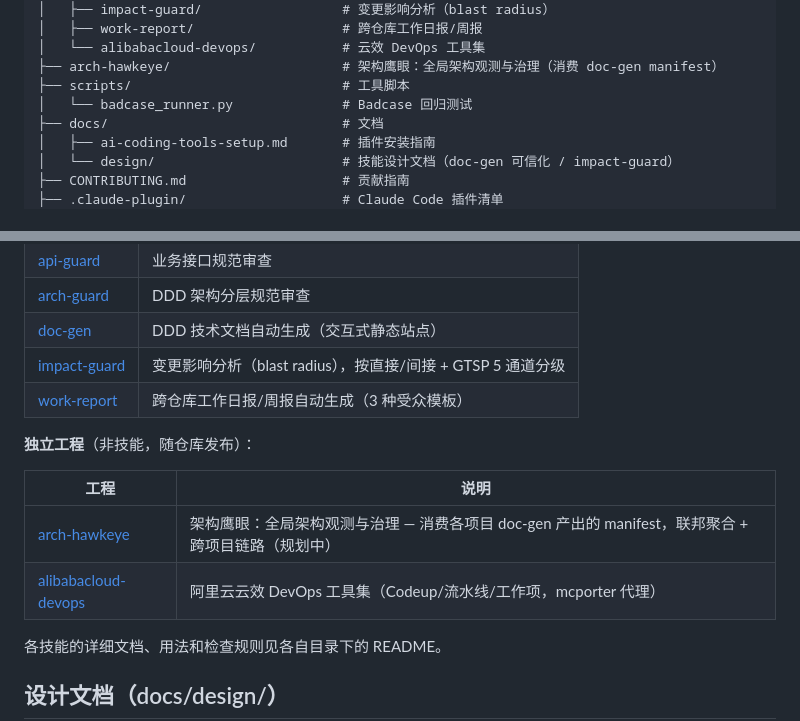
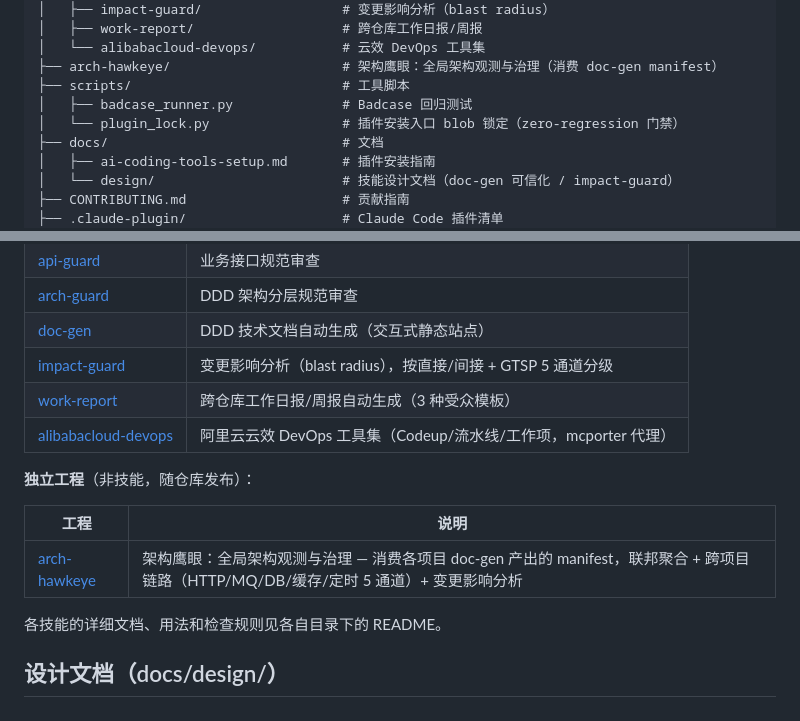
Before and after one commit to im47cn/awesome-rules, a Markdown page: README.md, 2 parts joined by grey strips. Drawn GitHub-style.

Commit message:
docs: 根 README 同步现状
- arch-hawkeye 描述去掉过时的"规划中"（5 通道 + 影响分析已落地）
- alibabacloud-devops 归类回技能表（其位于 skills/ 且已注册为技能）
- 结构树补 plugin_lock.py 门禁脚本

```diff
--- a/README.md
+++ b/README.md
@@ -22,7 +22,8 @@ awesome-rules/
 │   └── alibabacloud-devops/           # 云效 DevOps 工具集
 ├── arch-hawkeye/                      # 架构鹰眼：全局架构观测与治理（消费 doc-gen manifest）
 ├── scripts/                           # 工具脚本
-│   └── badcase_runner.py              # Badcase 回归测试
+│   ├── badcase_runner.py              # Badcase 回归测试
+│   └── plugin_lock.py                 # 插件安装入口 blob 锁定（zero-regression 门禁）
 ├── docs/                              # 文档
 │   ├── ai-coding-tools-setup.md       # 插件安装指南
 │   └── design/                        # 技能设计文档（doc-gen 可信化 / impact-guard）
@@ -66,13 +67,13 @@ Java/Spring Cloud 微服务（`gtsp-*`/`fss-*`）编码规范，按维度拆分
 | [doc-gen](skills/doc-gen/README.md) | DDD 技术文档自动生成（交互式静态站点） |
 | [impact-guard](skills/impact-guard/README.md) | 变更影响分析（blast radius），按直接/间接 + GTSP 5 通道分级 |
 | [work-report](skills/work-report/README.md) | 跨仓库工作日报/周报自动生成（3 种受众模板） |
+| [alibabacloud-devops](skills/alibabacloud-devops/SKILL.md) | 阿里云云效 DevOps 工具集（Codeup/流水线/工作项，mcporter 代理） |
 
 **独立工程**（非技能，随仓库发布）：
 
 | 工程 | 说明 |
 |------|------|
-| [arch-hawkeye](arch-hawkeye/README.md) | 架构鹰眼：全局架构观测与治理 — 消费各项目 doc-gen 产出的 manifest，联邦聚合 + 跨项目链路（规划中）|
-| [alibabacloud-devops](skills/alibabacloud-devops/SKILL.md) | 阿里云云效 DevOps 工具集（Codeup/流水线/工作项，mcporter 代理） |
+| [arch-hawkeye](arch-hawkeye/README.md) | 架构鹰眼：全局架构观测与治理 — 消费各项目 doc-gen 产出的 manifest，联邦聚合 + 跨项目链路（HTTP/MQ/DB/缓存/定时 5 通道）+ 变更影响分析 |
 
 各技能的详细文档、用法和检查规则见各自目录下的 README。
 
```
